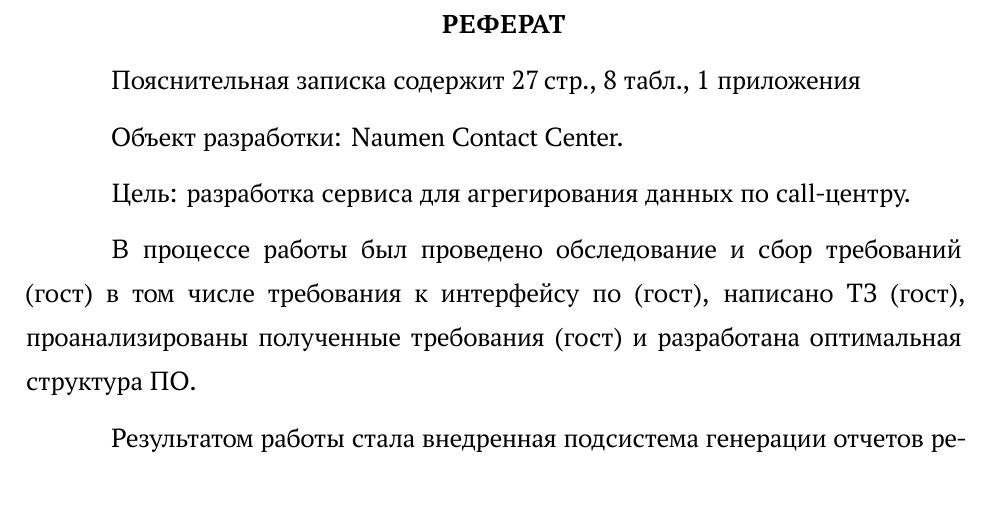
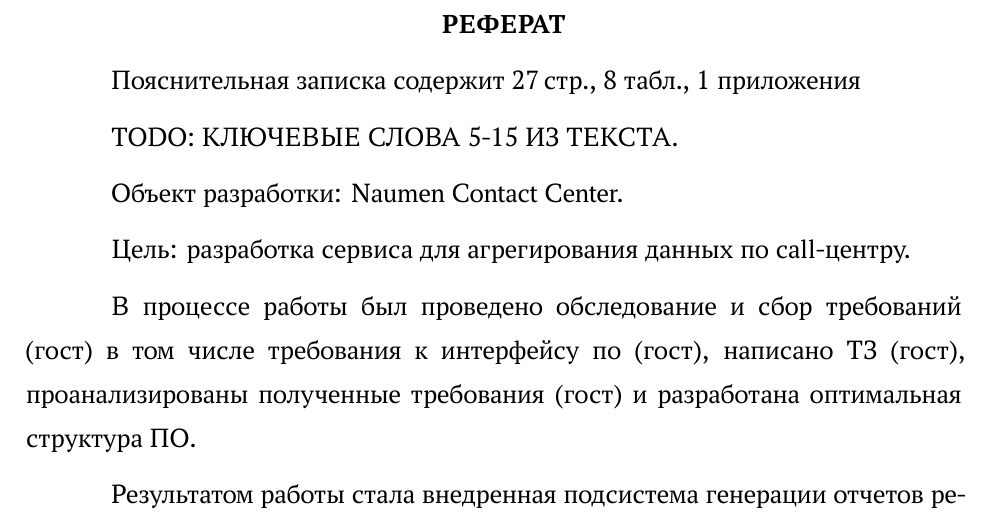
Before and after one commit to Delorus/vkr, a LaTeX document (tex/rpz.tex, which reads tex/1-referat.tex): part of page 2 of 27, cut so that both start at the same text. Compiled offline with XeLaTeX; a missing font is replaced by an installed copy or a similar font; a LaTeX package or settings file that is missing is left out.

Commit message:
добавлена видная тудушка в реферате

```diff
--- a/tex/1-referat.tex
+++ b/tex/1-referat.tex
@@ -18,7 +18,7 @@
 .%
 \fi
 
-%todo ключевые слова 5-15 из текста
+TODO: КЛЮЧЕВЫЕ СЛОВА 5-15 ИЗ ТЕКСТА.
 
 Объект разработки: Naumen Contact Center.
 
```
